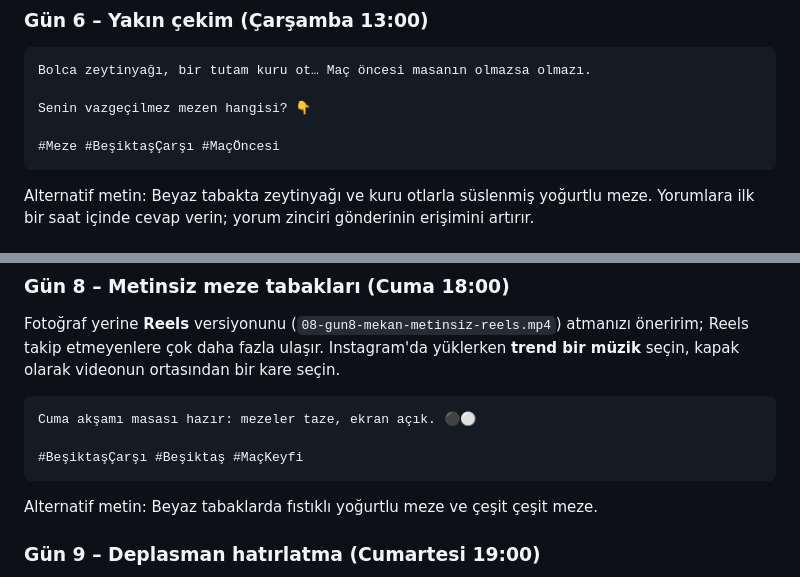
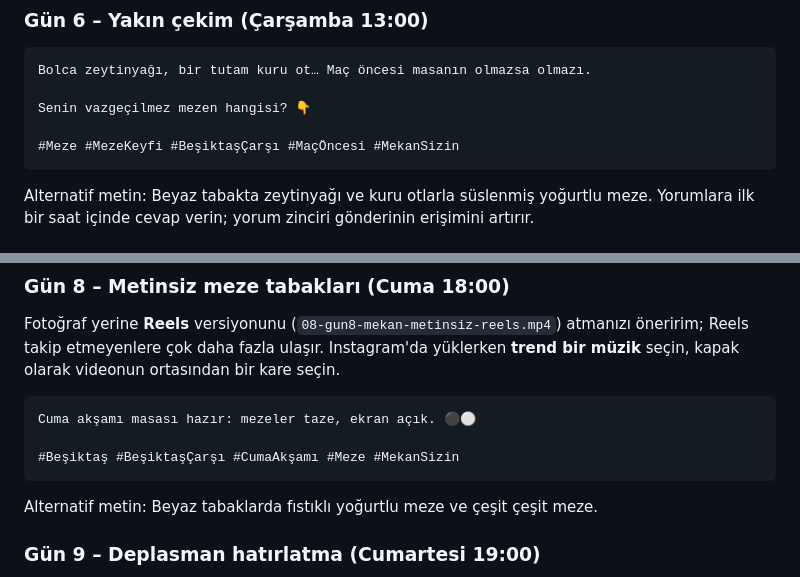
Before and after one commit to ghahremaniaref9-hash/IVEX, a Markdown page: mekan-sizin/haftalik-feed/PAYLASIM-PLANI.md, 2 parts joined by grey strips. Drawn GitHub-style.

````diff
--- a/mekan-sizin/haftalik-feed/PAYLASIM-PLANI.md
+++ b/mekan-sizin/haftalik-feed/PAYLASIM-PLANI.md
@@ -112,7 +112,7 @@ Bolca zeytinyağı, bir tutam kuru ot… Maç öncesi masanın olmazsa olmazı.
 
 Senin vazgeçilmez mezen hangisi? 👇
 
-#Meze #BeşiktaşÇarşı #MaçÖncesi
+#Meze #MezeKeyfi #BeşiktaşÇarşı #MaçÖncesi #MekanSizin
 ```
 Alternatif metin: Beyaz tabakta zeytinyağı ve kuru otlarla süslenmiş yoğurtlu meze.
 Yorumlara ilk bir saat içinde cevap verin; yorum zinciri gönderinin erişimini artırır.
@@ -140,7 +140,7 @@ Fotoğraf yerine **Reels** versiyonunu (`08-gun8-mekan-metinsiz-reels.mp4`) atma
 ```
 Cuma akşamı masası hazır: mezeler taze, ekran açık. ⚫⚪
 
-#BeşiktaşÇarşı #Beşiktaş #MaçKeyfi
+#Beşiktaş #BeşiktaşÇarşı #CumaAkşamı #Meze #MekanSizin
 ```
 Alternatif metin: Beyaz tabaklarda fıstıklı yoğurtlu meze ve çeşit çeşit meze.
 
````
Also changed, not shown: other parts of mekan-sizin/haftalik-feed/PAYLASIM-PLANI.md (+3 -3 lines).
